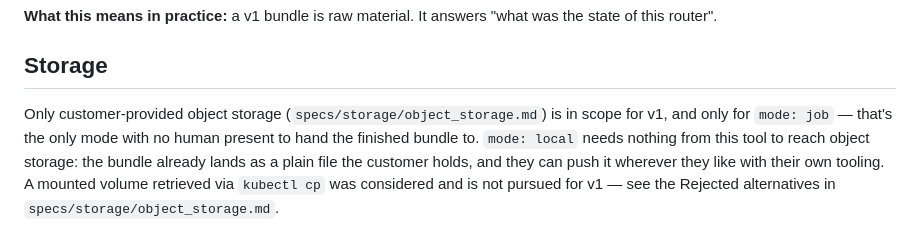
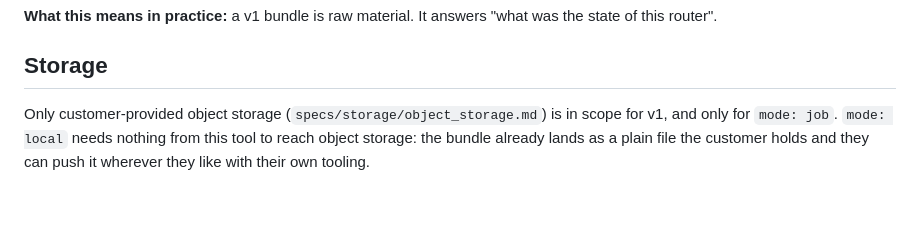
Before and after one commit to apollographql/router-support-tool, a Markdown page: specs/versions/v1.md, the part around the change. GitHub-like rendering; blank space fills up the shorter version.

Commit message:
Update v1 storage scope

```diff
--- a/specs/versions/v1.md
+++ b/specs/versions/v1.md
@@ -61,4 +61,4 @@ The reasoning:
 
 ## Storage
 
-Only customer-provided object storage (`specs/storage/object_storage.md`) is in scope for v1, and only for `mode: job` — that's the only mode with no human present to hand the finished bundle to. `mode: local` needs nothing from this tool to reach object storage: the bundle already lands as a plain file the customer holds, and they can push it wherever they like with their own tooling. A mounted volume retrieved via `kubectl cp` was considered and is not pursued for v1 — see the Rejected alternatives in `specs/storage/object_storage.md`.
+Only customer-provided object storage (`specs/storage/object_storage.md`) is in scope for v1, and only for `mode: job`. `mode: local` needs nothing from this tool to reach object storage: the bundle already lands as a plain file the customer holds and they can push it wherever they like with their own tooling.
```
